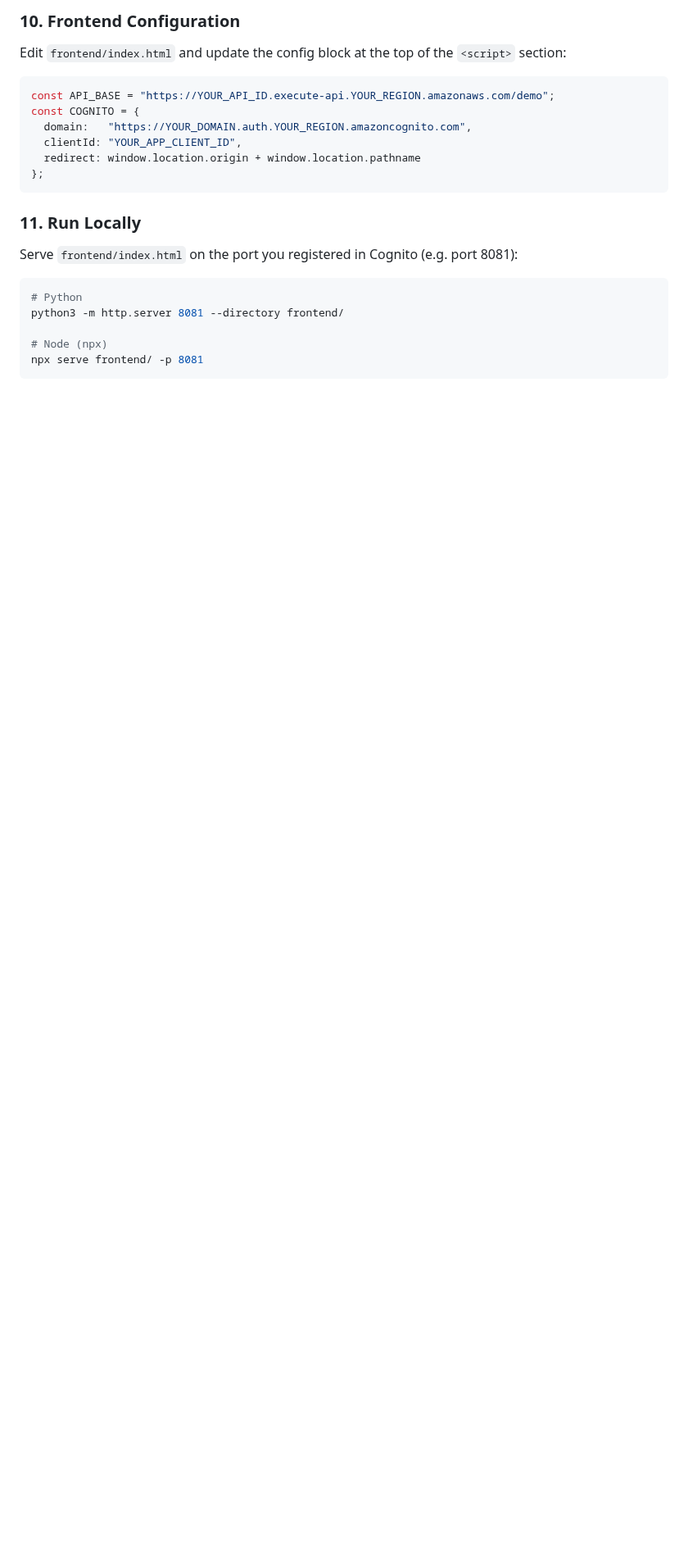
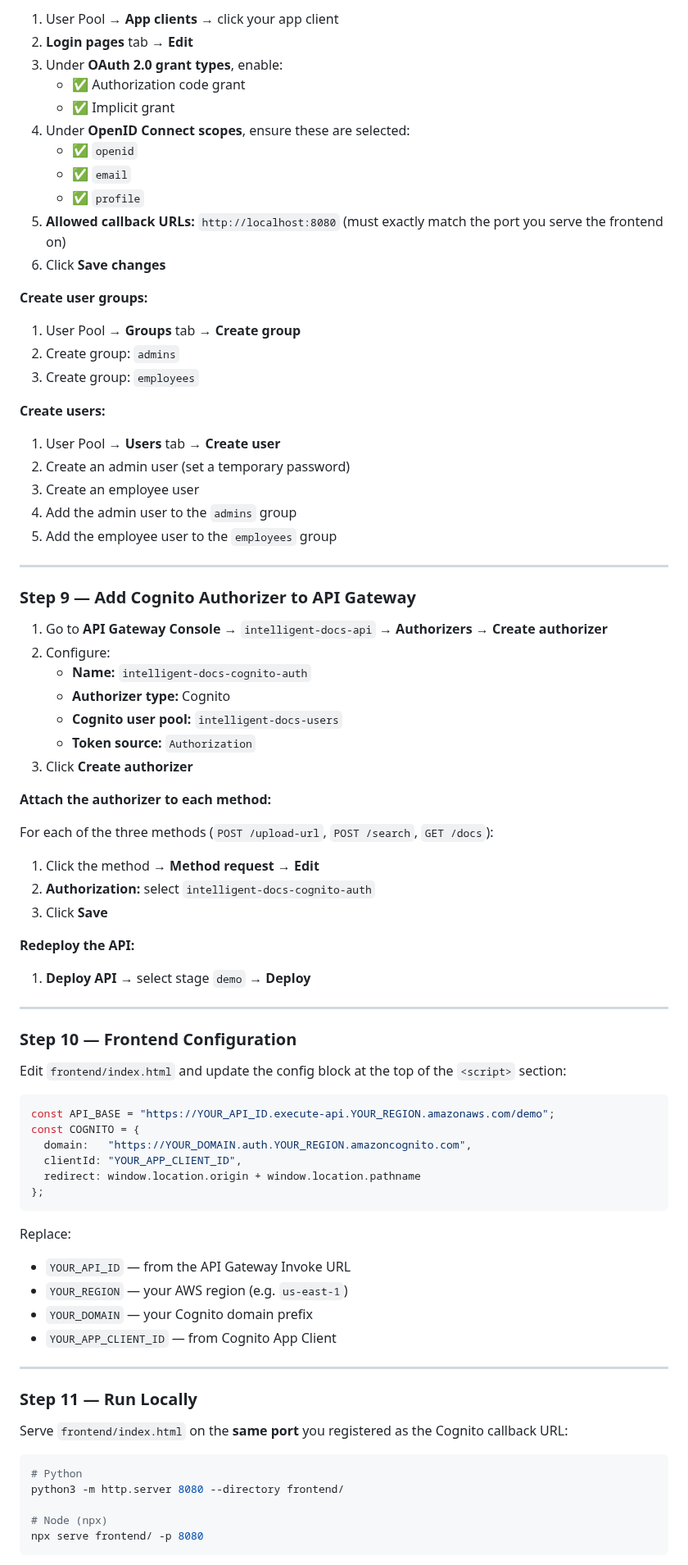
Before and after one commit to awswithchetan/intelligent-docs-with-rag, a Markdown page: README.md, the part around one of its changes. Shown at 82% size. Rendered like a GitHub page; blank space fills up the shorter version.

````diff
--- a/README.md
+++ b/README.md
@@ -286,5 +378,55 @@ In Cognito → User Pool → Users, create:
 
-### 10. Frontend Configuration
+1. User Pool → **App clients** → click your app client
+2. **Login pages** tab → **Edit**
+3. Under **OAuth 2.0 grant types**, enable:
+   - ✅ Authorization code grant
+   - ✅ Implicit grant
+4. Under **OpenID Connect scopes**, ensure these are selected:
+   - ✅ `openid`
+   - ✅ `email`
+   - ✅ `profile`
+5. **Allowed callback URLs:** `http://localhost:8080` (must exactly match the port you serve the frontend on)
+6. Click **Save changes**
+
+**Create user groups:**
+
+1. User Pool → **Groups** tab → **Create group**
+2. Create group: `admins`
+3. Create group: `employees`
+
+**Create users:**
+
+1. User Pool → **Users** tab → **Create user**
+2. Create an admin user (set a temporary password)
+3. Create an employee user
+4. Add the admin user to the `admins` group
+5. Add the employee user to the `employees` group
+
+---
+
+### Step 9 — Add Cognito Authorizer to API Gateway
+
+1. Go to **API Gateway Console** → `intelligent-docs-api` → **Authorizers** → **Create authorizer**
+2. Configure:
+   - **Name:** `intelligent-docs-cognito-auth`
+   - **Authorizer type:** Cognito
+   - **Cognito user pool:** `intelligent-docs-users`
+   - **Token source:** `Authorization`
+3. Click **Create authorizer**
+
+**Attach the authorizer to each method:**
+
+For each of the three methods (`POST /upload-url`, `POST /search`, `GET /docs`):
+1. Click the method → **Method request** → **Edit**
+2. **Authorization:** select `intelligent-docs-cognito-auth`
+3. Click **Save**
+
+**Redeploy the API:**
+1. **Deploy API** → select stage `demo` → **Deploy**
+
+---
+
+### Step 10 — Frontend Configuration
 
 Edit `frontend/index.html` and update the config block at the top of the `<script>` section:
 
@@ -297,15 +439,23 @@ const COGNITO = {
 };
 ```
 
-### 11. Run Locally
+Replace:
+- `YOUR_API_ID` — from the API Gateway Invoke URL
+- `YOUR_REGION` — your AWS region (e.g. `us-east-1`)
+- `YOUR_DOMAIN` — your Cognito domain prefix
+- `YOUR_APP_CLIENT_ID` — from Cognito App Client
 
-Serve `frontend/index.html` on the port you registered in Cognito (e.g. port 8081):
+---
+
+### Step 11 — Run Locally
+
+Serve `frontend/index.html` on the **same port** you registered as the Cognito callback URL:
 
 ```bash
 # Python
-python3 -m http.server 8081 --directory frontend/
+python3 -m http.server 8080 --directory frontend/
 
 # Node (npx)
-npx serve frontend/ -p 8081
+npx serve frontend/ -p 8080
 ```
 
````
Also changed, not shown: other parts of README.md (+221 -125 lines).
